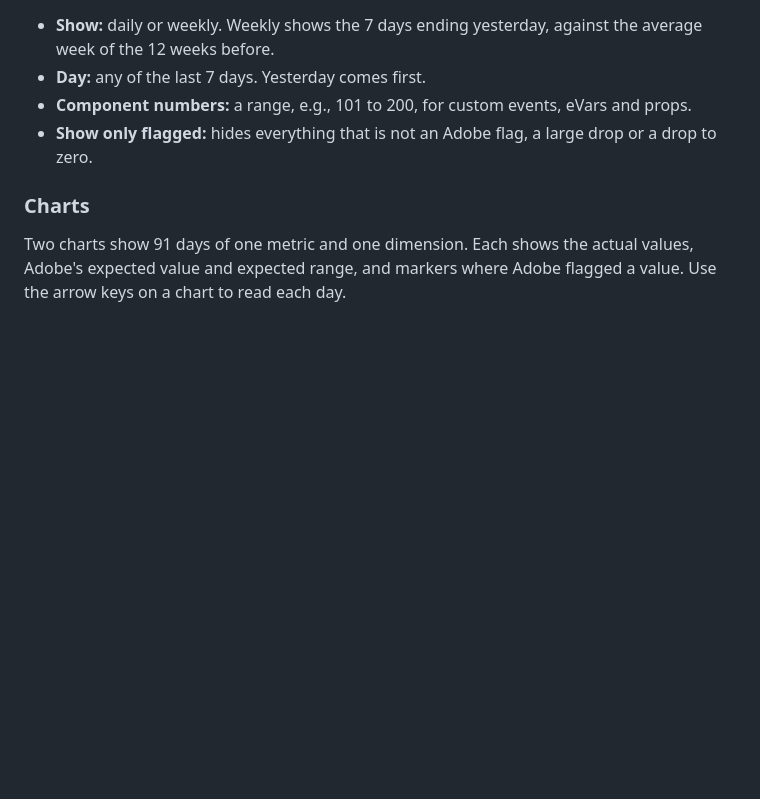
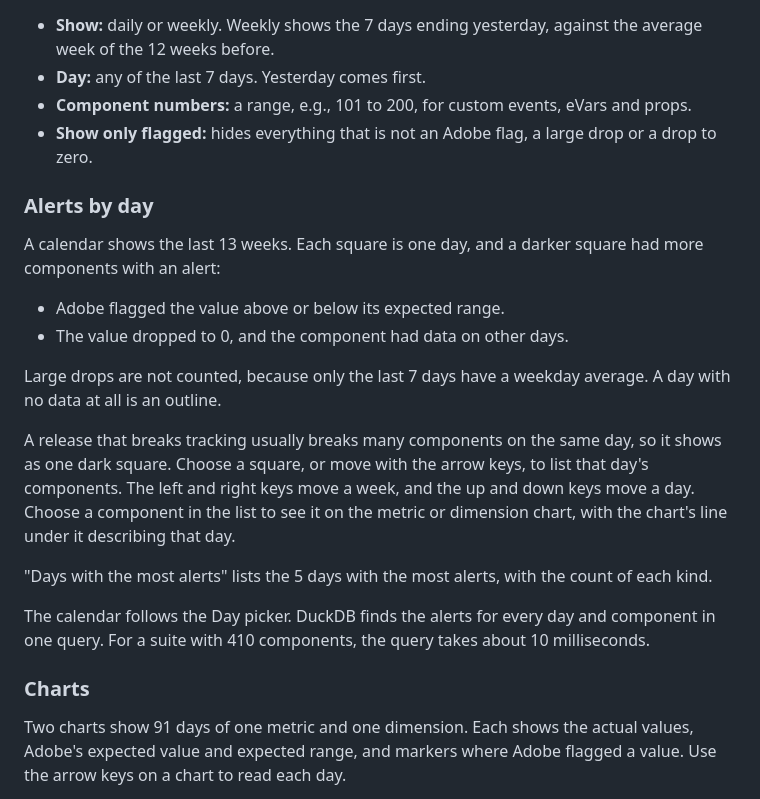
Before and after one commit to brian-a-au/aa-health-duckdb, a Markdown page: docs/report.md, the part around the change. Rendered like a GitHub page; blank space fills up the shorter version.

```diff
--- a/docs/report.md
+++ b/docs/report.md
@@ -80,6 +80,21 @@ This tab shows every custom event, eVar and prop, then the solution components,
 - **Component numbers:** a range, e.g., 101 to 200, for custom events, eVars and props.
 - **Show only flagged:** hides everything that is not an Adobe flag, a large drop or a drop to zero.
 
+### Alerts by day
+
+A calendar shows the last 13 weeks. Each square is one day, and a darker square had more components with an alert:
+
+- Adobe flagged the value above or below its expected range.
+- The value dropped to 0, and the component had data on other days.
+
+Large drops are not counted, because only the last 7 days have a weekday average. A day with no data at all is an outline.
+
+A release that breaks tracking usually breaks many components on the same day, so it shows as one dark square. Choose a square, or move with the arrow keys, to list that day's components. The left and right keys move a week, and the up and down keys move a day. Choose a component in the list to see it on the metric or dimension chart, with the chart's line under it describing that day.
+
+"Days with the most alerts" lists the 5 days with the most alerts, with the count of each kind.
+
+The calendar follows the Day picker. DuckDB finds the alerts for every day and component in one query. For a suite with 410 components, the query takes about 10 milliseconds.
+
 ### Charts
 
 Two charts show 91 days of one metric and one dimension. Each shows the actual values, Adobe's expected value and expected range, and markers where Adobe flagged a value. Use the arrow keys on a chart to read each day.
```
Also changed, not shown: README.md (+2 -2 lines), docs/excel-comparison.md (+1 -0 lines), docs/showcase.gif, docs/showcase.png, 9 other files.
